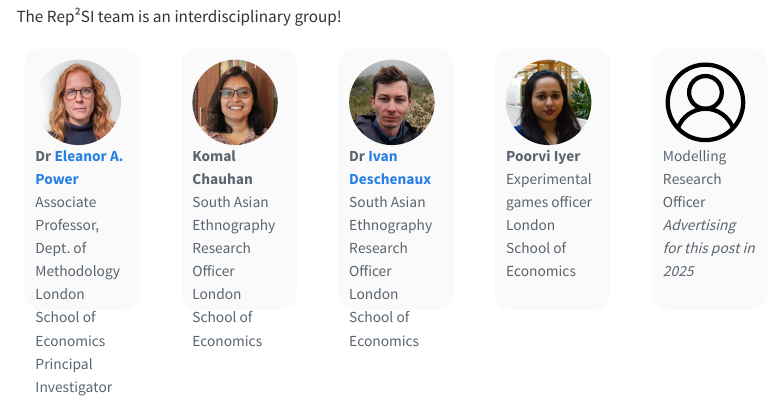
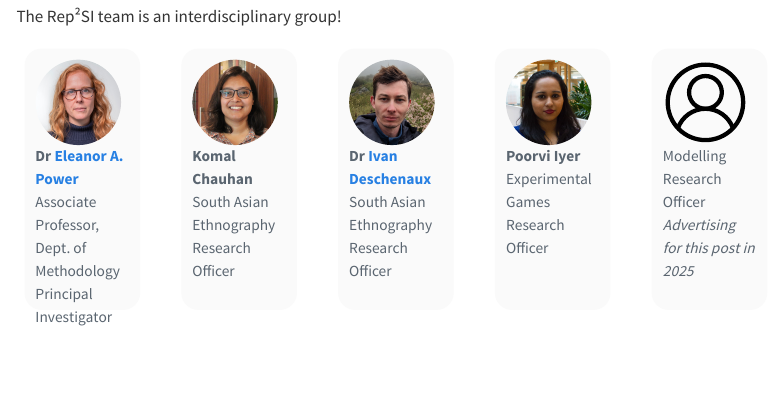
Before and after one commit to rep2si/rep2si.github.io, a Quarto document (team.qmd): the page in a window 1100 px wide, from 70 px down. Rendered offline with R 4.5, knitr and Pandoc in place of Quarto, with nearby package versions; menus at the side of the page are left out.

Commit message:
copy editing

```diff
--- a/team.qmd
+++ b/team.qmd
@@ -12,7 +12,6 @@ The Rep²SI team is an interdisciplinary group!
     <figcaption>
         <strong>Dr <span><a href="https://eapower.github.io/" target="_blank" class="external">Eleanor A. Power</a></span></strong>
         <br>Associate Professor, Dept. of Methodology
-        <br>London School of Economics
         <br>Principal Investigator
     </figcaption>
 
@@ -25,7 +24,6 @@ The Rep²SI team is an interdisciplinary group!
     <figcaption>
         <strong>Komal Chauhan</strong>
         <br>South Asian Ethnography Research Officer
-        <br>London School of Economics
     </figcaption>
 
 </figure>
@@ -37,7 +35,6 @@ The Rep²SI team is an interdisciplinary group!
     <figcaption>
         <strong>Dr <a href="http://ivandx.com" target="_blank" class="external">Ivan Deschenaux</a></strong>
         <br>South Asian Ethnography Research Officer
-        <br>London School of Economics
     </figcaption>
 
 </figure>
@@ -48,8 +45,7 @@ The Rep²SI team is an interdisciplinary group!
     <img src="/figures/poorvi.jpg" alt="Photograph of Poorvi Iyer"  role="presentation" style="object-fit: cover;width:5em;height:5em;border-radius: 50%;" class="img-responsive atto_image_button_text-bottom">
     <figcaption>
         <strong>Poorvi Iyer</strong>
-        <br> Experimental games officer
-        <br> London School of Economics
+        <br> Experimental Games Research Officer
     </figcaption>
 
 </figure>
```
Also changed, not shown: docs/search.json, 3 other files.
